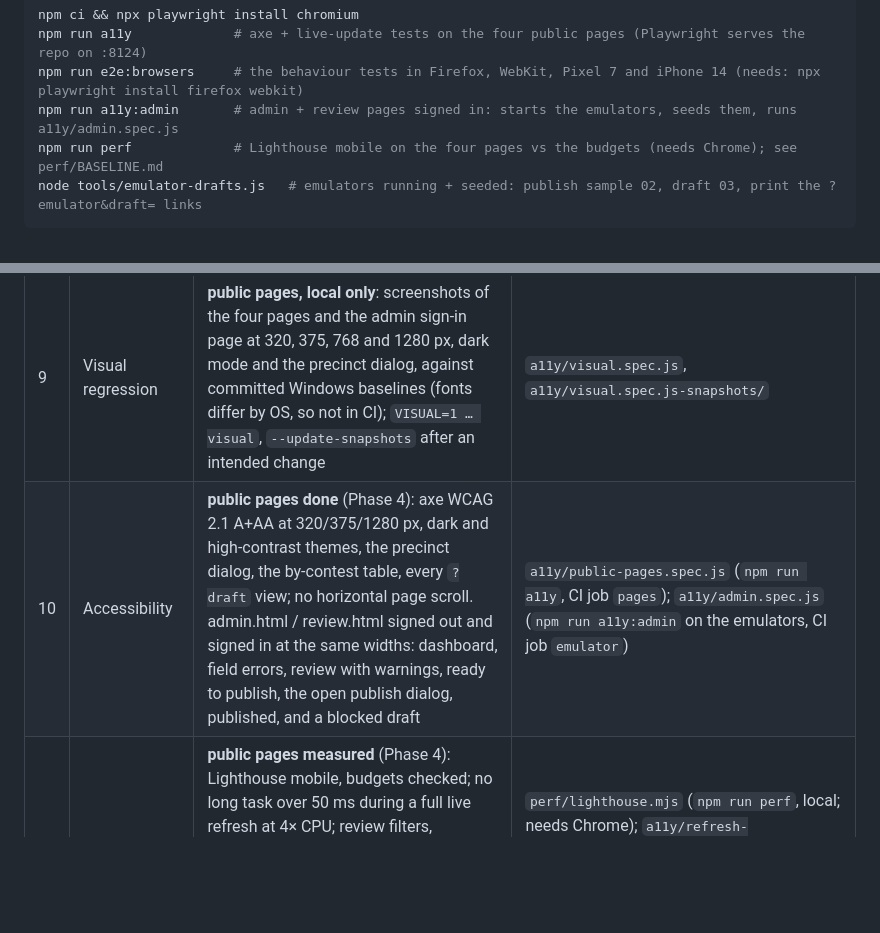
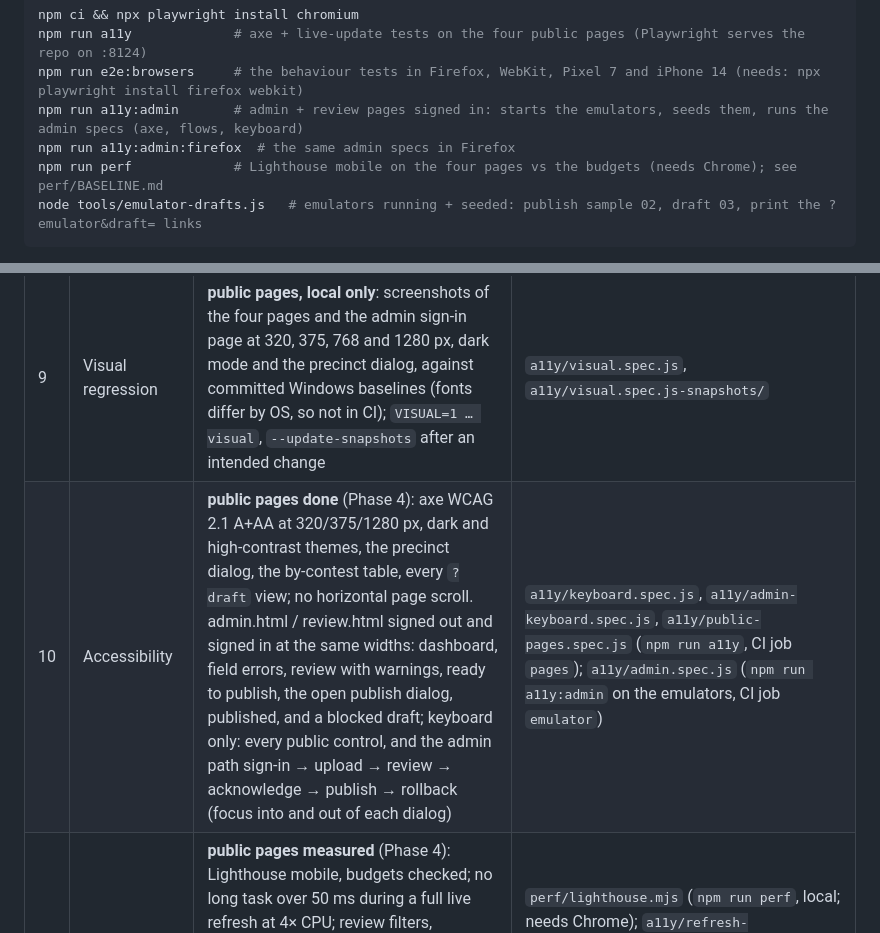
Before and after one commit to hamcoec-dot/Results, a Markdown page: TESTING.md, 2 parts joined by grey strips. GitHub-like rendering; blank space fills up the shorter version.

Commit message:
TESTING.md: keyboard-only specs and the Firefox admin run
Co-Authored-By: Claude Opus 5.5 <noreply@anthropic.com>

````diff
--- a/TESTING.md
+++ b/TESTING.md
@@ -23,7 +23,8 @@ Public pages (from the repo root):
 npm ci && npx playwright install chromium
 npm run a11y             # axe + live-update tests on the four public pages (Playwright serves the repo on :8124)
 npm run e2e:browsers     # the behaviour tests in Firefox, WebKit, Pixel 7 and iPhone 14 (needs: npx playwright install firefox webkit)
-npm run a11y:admin       # admin + review pages signed in: starts the emulators, seeds them, runs a11y/admin.spec.js
+npm run a11y:admin       # admin + review pages signed in: starts the emulators, seeds them, runs the admin specs (axe, flows, keyboard)
+npm run a11y:admin:firefox  # the same admin specs in Firefox
 npm run perf             # Lighthouse mobile on the four pages vs the budgets (needs Chrome); see perf/BASELINE.md
 node tools/emulator-drafts.js   # emulators running + seeded: publish sample 02, draft 03, print the ?emulator&draft= links
 ```
@@ -44,7 +45,7 @@ Generate a fixture by hand: `node tools/gen-fixture.js --seed 42 --kind ed --lay
 | 7 | Function integration | **done**: full contract on in-memory fakes; refusals, publish, tamper and race on the emulators | `service.test.js`; `test/emulator/integration.test.js` |
 | 8 | E2E + DOM oracle | **public pages done**: every contest, candidate, vote, percentage and R-of-T on the summary page; every reporting row and the exact Reported/Pending precinct lists; the precinct page by contest (every precinct × candidate, status, total) and by precinct — all equal to the golden JSON the page read; hostile names (`<script>`, `onerror`, `onload`) render as text on every page, and formula-like names export as text (CSV injection); admin flows on the emulators (publish, rollback, discard, guard rails). Runs in Chromium, Firefox, WebKit, Pixel 7 and iPhone 14 | `a11y/dom-oracle.spec.js`, `a11y/xss.spec.js` (`npm run a11y`; `npm run e2e:browsers`, CI job `browsers`); `a11y/admin-flows.spec.js` (`npm run a11y:admin`) |
 | 9 | Visual regression | **public pages, local only**: screenshots of the four pages and the admin sign-in page at 320, 375, 768 and 1280 px, dark mode and the precinct dialog, against committed Windows baselines (fonts differ by OS, so not in CI); `VISUAL=1 … visual`, `--update-snapshots` after an intended change | `a11y/visual.spec.js`, `a11y/visual.spec.js-snapshots/` |
-| 10 | Accessibility | **public pages done** (Phase 4): axe WCAG 2.1 A+AA at 320/375/1280 px, dark and high-contrast themes, the precinct dialog, the by-contest table, every `?draft` view; no horizontal page scroll. admin.html / review.html signed out and signed in at the same widths: dashboard, field errors, review with warnings, ready to publish, the open publish dialog, published, and a blocked draft | `a11y/public-pages.spec.js` (`npm run a11y`, CI job `pages`); `a11y/admin.spec.js` (`npm run a11y:admin` on the emulators, CI job `emulator`) |
+| 10 | Accessibility | **public pages done** (Phase 4): axe WCAG 2.1 A+AA at 320/375/1280 px, dark and high-contrast themes, the precinct dialog, the by-contest table, every `?draft` view; no horizontal page scroll. admin.html / review.html signed out and signed in at the same widths: dashboard, field errors, review with warnings, ready to publish, the open publish dialog, published, and a blocked draft; keyboard only: every public control, and the admin path sign-in → upload → review → acknowledge → publish → rollback (focus into and out of each dialog) | `a11y/keyboard.spec.js`, `a11y/admin-keyboard.spec.js`, `a11y/public-pages.spec.js` (`npm run a11y`, CI job `pages`); `a11y/admin.spec.js` (`npm run a11y:admin` on the emulators, CI job `emulator`) |
 | 11 | Performance | **public pages measured** (Phase 4): Lighthouse mobile, budgets checked; no long task over 50 ms during a full live refresh at 4× CPU; review filters, keystrokes and warning ticks < 100 ms at 4× CPU (worst 32 ms, Event Timing); an unchanged poll under 1 KB; a hidden tab makes no requests. Baseline and results in `perf/BASELINE.md` | `perf/lighthouse.mjs` (`npm run perf`, local; needs Chrome); `a11y/refresh-longtasks.spec.js` (`PERF=1`); `a11y/admin-review-timing.spec.js` (`PERF=1 npm run a11y:admin`); `a11y/live-updates.spec.js` |
 | 12 | Resilience / chaos | **live updates done**: manifest-only polls, invalid data kept off screen ("delayed — retrying"), pause toggle, draft never polls, lazy reporting.json; 500/503/404, truncated, empty and HTML-error bodies, a manifest whose dataVersion disagrees, a half-finished publish, a stalled request (20 s timeout) and a slow one, an aborted request, a skewed clock, a tab hidden for 2 h, a failed first load | `a11y/resilience.spec.js`, `a11y/live-updates.spec.js` (Storage emulator URLs answered from goldens, no emulator needed) |
 | 13 | Dependency & secret security | `npm audit` + gitleaks + osv-scanner in CI (Phase 0); ZAP in Phase 5 | `.github/workflows/ci.yml` |
````
